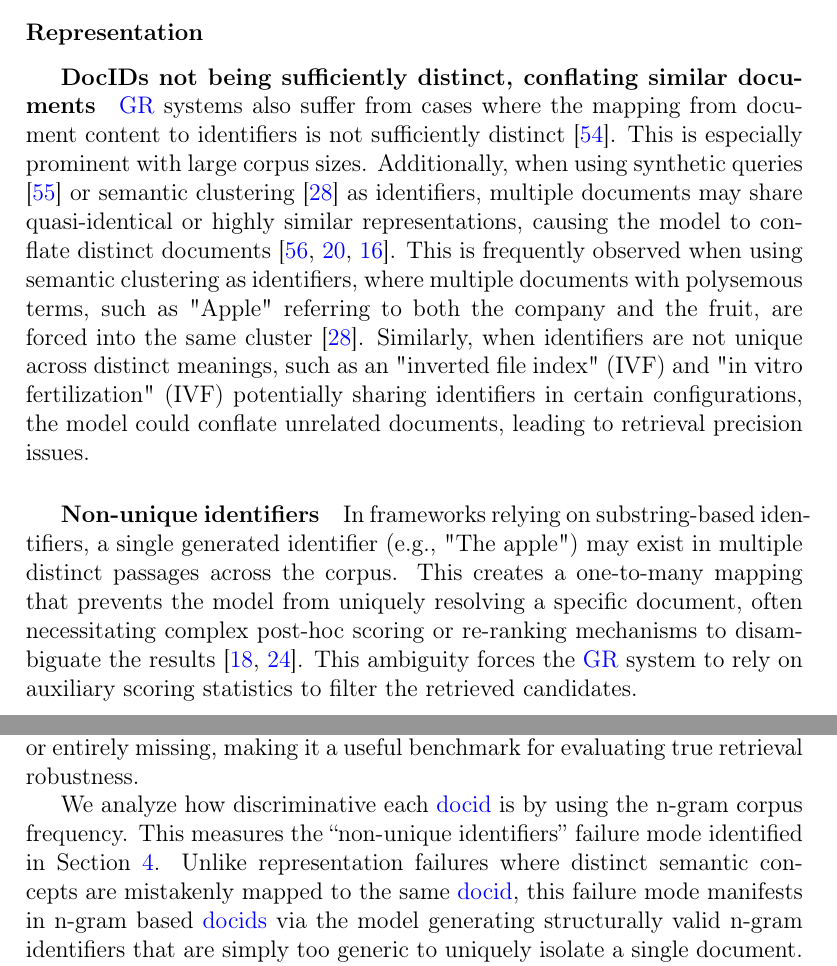
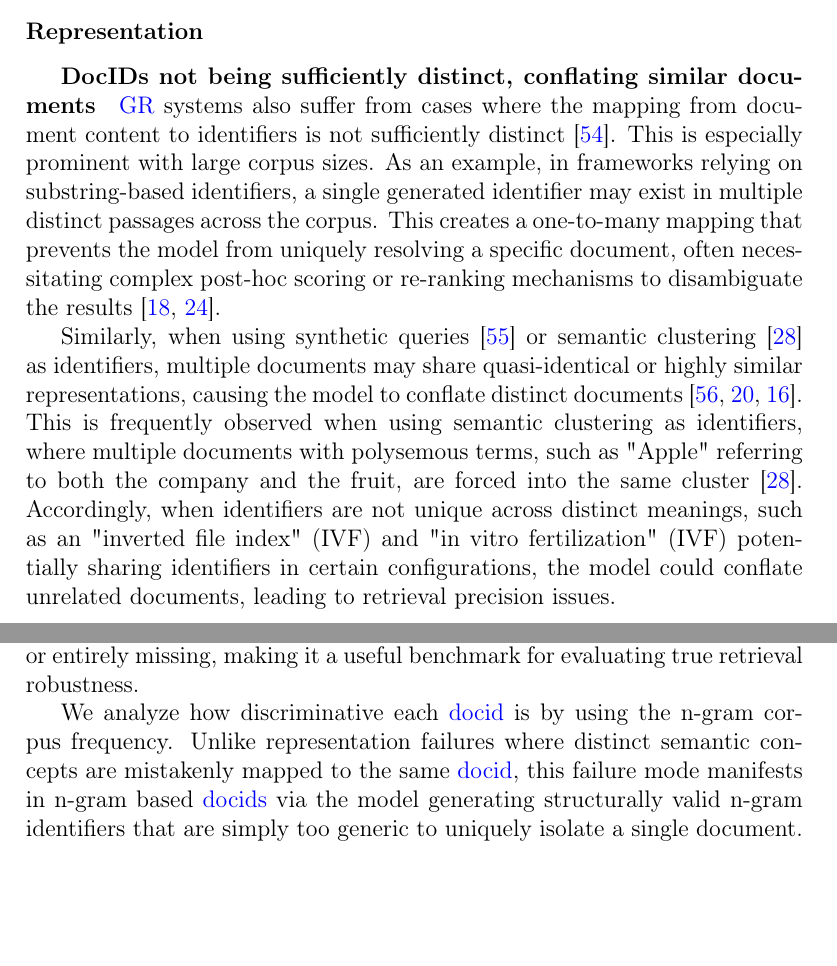
Before and after one commit to richietk/thesis, a LaTeX thesis (ThesisTemplateDPKM/struct.tex, which reads ThesisTemplateDPKM/main.tex): two parts of pages 13 and 24 of 53, joined at a grey line, cut so that both start at the same text, the shorter picture padded with empty space. Compiled offline with pdfLaTeX.

Commit message:
merge first 2 repr fm

```diff
--- a/ThesisTemplateDPKM/main.tex
+++ b/ThesisTemplateDPKM/main.tex
@@ -235,14 +235,10 @@ Please note that the last category ``response'', which refers to the response ge
 \paragraph{Representation}
 
 \subparagraph{DocIDs not being sufficiently distinct, conflating similar documents}
-\gs{GR} systems also suffer from cases where the mapping from document content to identifiers is not sufficiently distinct \cite{zhang-multilevel-relevance}. This is especially prominent with large corpus sizes. Additionally, when using synthetic queries \cite{yubao-tang-semanticenhanced-differentiable}
-or semantic clustering \cite{yi-tay-transformer-memory} as identifiers, multiple documents may share quasi-identical or highly similar representations, causing the model to conflate distinct documents \cite{cheng-descriptive-and,weiwei-sun-learning-to,xiaoxi-li-from-matching}. This is frequently observed when using semantic clustering as identifiers, where multiple documents with polysemous terms, such as "Apple" referring to both the company and the fruit, are forced into the same cluster \cite{yi-tay-transformer-memory}. Similarly, when identifiers are not unique across distinct meanings, such as an "inverted file index" (IVF) and "in vitro fertilization" (IVF) potentially sharing identifiers in certain configurations, the model could conflate unrelated documents, leading to retrieval precision issues.
+\gs{GR} systems also suffer from cases where the mapping from document content to identifiers is not sufficiently distinct \cite{zhang-multilevel-relevance}. This is especially prominent with large corpus sizes. As an example, in frameworks relying on substring-based identifiers, a single generated identifier may exist in multiple distinct passages across the corpus. This creates a one-to-many mapping that prevents the model from uniquely resolving a specific document, often necessitating complex post-hoc scoring or re-ranking mechanisms to disambiguate the results \cite{michele-bevilacqua-autoregressive-search, yongqi-li-multiview-identifiers}.
 
-
-
-
-\subparagraph{Non-unique identifiers}
-In frameworks relying on substring-based identifiers, a single generated identifier (e.g., "The apple") may exist in multiple distinct passages across the corpus. This creates a one-to-many mapping that prevents the model from uniquely resolving a specific document, often necessitating complex post-hoc scoring or re-ranking mechanisms to disambiguate the results \cite{michele-bevilacqua-autoregressive-search, yongqi-li-multiview-identifiers}. This ambiguity forces the \gs{GR} system to rely on auxiliary scoring statistics to filter the retrieved candidates.
+Similarly, when using synthetic queries \cite{yubao-tang-semanticenhanced-differentiable}
+or semantic clustering \cite{yi-tay-transformer-memory} as identifiers, multiple documents may share quasi-identical or highly similar representations, causing the model to conflate distinct documents \cite{cheng-descriptive-and,weiwei-sun-learning-to,xiaoxi-li-from-matching}. This is frequently observed when using semantic clustering as identifiers, where multiple documents with polysemous terms, such as "Apple" referring to both the company and the fruit, are forced into the same cluster \cite{yi-tay-transformer-memory}. Accordingly, when identifiers are not unique across distinct meanings, such as an "inverted file index" (IVF) and "in vitro fertilization" (IVF) potentially sharing identifiers in certain configurations, the model could conflate unrelated documents, leading to retrieval precision issues.
 
 \subparagraph{Specific terms inaccurately split into tokens}
 If an important identifier (e.g. a proper noun) is split into many meaningless subwords, the model might struggle to generate it consistently compared to common words. This can happen even though BART uses BPE, which allows it to handle ``out-of-vocabulary'' words by breaking them down into known subunits. Accordingly, if BART doesn't have good representations for domain-specific jargon, e.g. for rare medical terms, retrieval can fail \cite{herold2025vocabulary}. As an example, rare medical drug names like ``Zyloprim,'' are split into meaningless subword units (e.g., "Zy-lo-prim"), and the \gs{LM} can struggle to generate these identifiers consistently. Because \gs{GR} relies on the model’s ability to decode the correct sequence of tokens, these, separately meaningless, tokens can cause the model to assign low probabilities to valid identifiers. This issue is particularly pronounced in non-English or non-Latin scripts, where a single word may be represented by a significantly larger number of tokens. Non-English, primarily non-Latin, texts use several times more tokens per text. As an example, ``Hello World'' in Hindi uses 23 tokens using the tokenizer of \texttt{BART-Large}, which many of the models use. In English, ``Hello World'' is two tokens long. This also has the potential to impact the scalability and memory requirements of \gs{GR} models when ported to foreign languages.
@@ -408,7 +404,7 @@ For our analyses, we ran \gs{SEAL} and \gs{MINDER} on \gs{nq}, as well as \gs{MI
 
 First and foremost, we wanted to analyze whether \gs{MINDER} is relying on output volume and heuristic post-hoc intersection rather than precise docID generation. We did so by analyzing \gs{MINDER} on \gs{nq} and \gs{MSMARCO}, alongside \gs{SEAL} on \gs{nq}. Unlike \gs{nq}, which is based on cleanly structured Wikipedia passages with clear, discriminative metadata (titles), \gs{MSMARCO} comprises web search results where metadata is famously messy, incomplete, or entirely missing, making it a useful benchmark for evaluating true retrieval robustness.
 
-We analyze how discriminative each \gs{docid} is by using the n-gram corpus frequency. This measures the ``non-unique identifiers'' failure mode identified in Section \ref{sec:proposed-failure-taxonomy}. Unlike representation failures where distinct semantic concepts are mistakenly mapped to the same \gs{docid}, this failure mode manifests in n-gram based \gp{docid} via the model generating structurally valid n-gram identifiers that are simply too generic to uniquely isolate a single document. If the scoring function fails to penalize high-frequency terms relative to the model's confidence, the model might get stuck in a local optimum of generating generic words. This is an issue, as rare n-grams provide stronger evidence for specific passages, while common n-grams match thousands of topically-related ones, which dilute the score, and make the model fall back on triangulating the answer from several common n-grams instead of directly generating its identifier.
+We analyze how discriminative each \gs{docid} is by using the n-gram corpus frequency. Unlike representation failures where distinct semantic concepts are mistakenly mapped to the same \gs{docid}, this failure mode manifests in n-gram based \gp{docid} via the model generating structurally valid n-gram identifiers that are simply too generic to uniquely isolate a single document. If the scoring function fails to penalize high-frequency terms relative to the model's confidence, the model might get stuck in a local optimum of generating generic words. This is an issue, as rare n-grams provide stronger evidence for specific passages, while common n-grams match thousands of topically-related ones, which dilute the score, and make the model fall back on triangulating the answer from several common n-grams instead of directly generating its identifier.
 
 Across 6,515 queries for \gs{nq} and 6,980 queries for \gs{MSMARCO}, the average corpus frequency of the top-5 scored n-grams for the top-1 retrieved passage is 28,753 for \gs{SEAL} (NQ), 21,310 for \gs{MINDER} (NQ), and 42,380 for \gs{MINDER} (MSMARCO). The mean frequency across \textit{all} generated n-grams for such passages is 382,136, 498,399, and 476,277, respectively. $k=5$ was arbitrarily selected as a representation of the n-grams with the strongest influence on the passage's overall score. The deciles signify the mean frequency of the top-5 n-gram for the highest-ranked retrieved queries. We chose this to ensure that the deciles capture the overall retrieval ``ethos'' of each query. Individual misrankings do not meaningfully affect the decile distribution.
 
```
Also changed, not shown: thesis_takacs.pdf, 1 other file.
